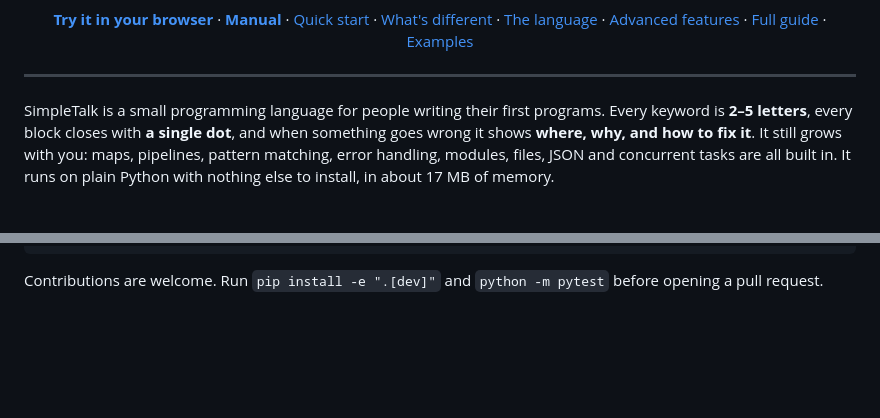
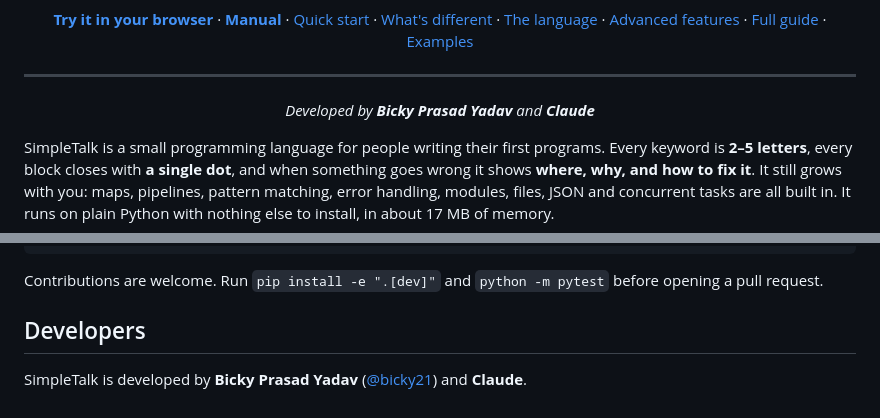
Before and after one commit to bicky21/SimpleTalk, a Markdown page: README.md, 2 parts joined by grey strips. GitHub-like rendering; blank space fills up the shorter version.

Commit message:
Credit the developers in the README
Co-Authored-By: Claude Opus 5.5 <noreply@anthropic.com>
Claude-Session: https://claude.ai/code/session_01HRejPyiY6Lcti5Li1SHUgA

````diff
--- a/README.md
+++ b/README.md
@@ -21,6 +21,8 @@
 </p>
 
 ---
+
+<p align="center"><i>Developed by <b>Bicky Prasad Yadav</b> and <b>Claude</b></i></p>
 
 SimpleTalk is a small programming language for people writing their first programs. Every keyword is **2–5 letters**, every block closes with **a single dot**, and when something goes wrong it shows **where, why, and how to fix it**. It still grows with you: maps, pipelines, pattern matching, error handling, modules, files, JSON and concurrent tasks are all built in. It runs on plain Python with nothing else to install, in about 17 MB of memory.
 
@@ -318,3 +320,7 @@ editors/vscode/   the VS Code extension
 ```
 
 Contributions are welcome. Run `pip install -e ".[dev]"` and `python -m pytest` before opening a pull request.
+
+## Developers
+
+SimpleTalk is developed by **Bicky Prasad Yadav** ([@bicky21](https://github.com/bicky21)) and **Claude**.
````
